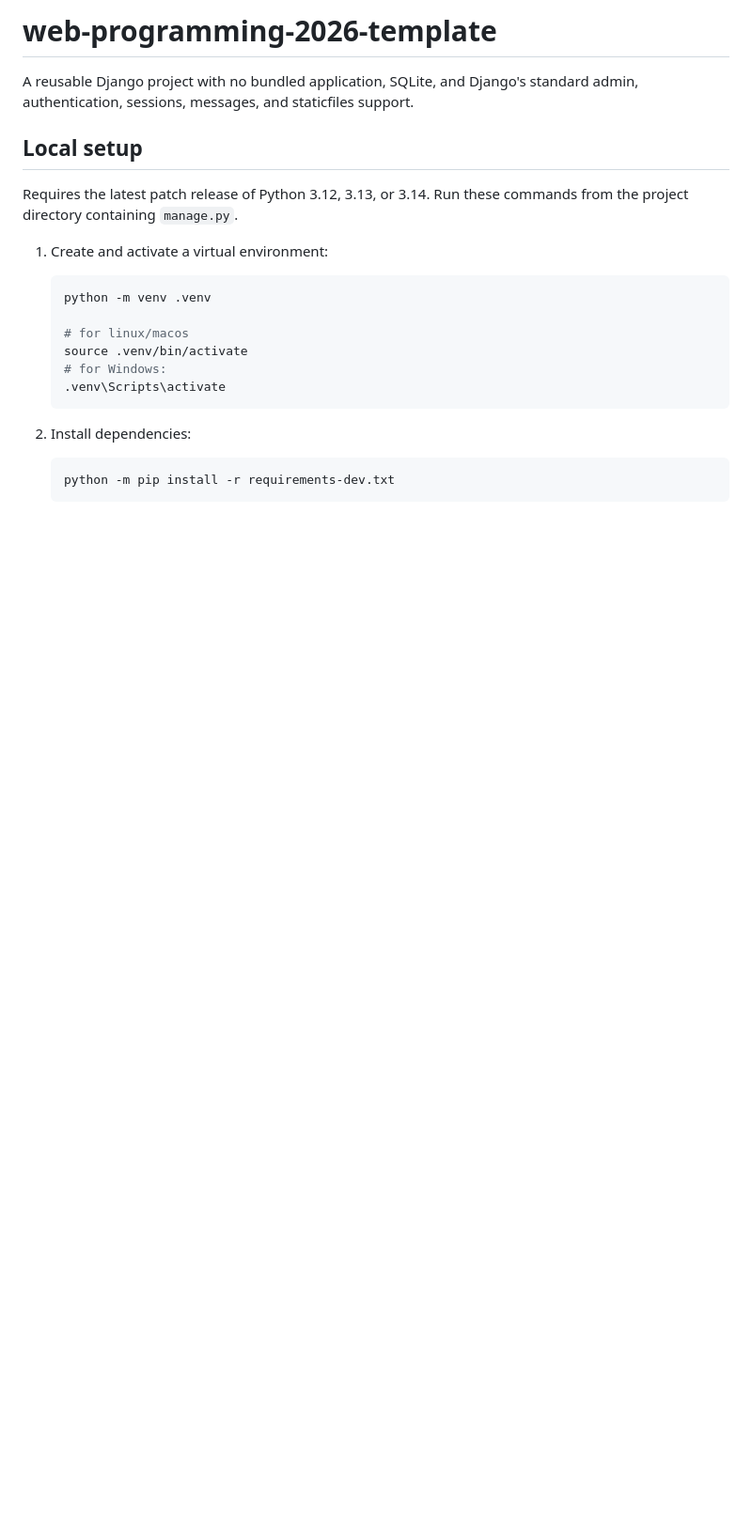
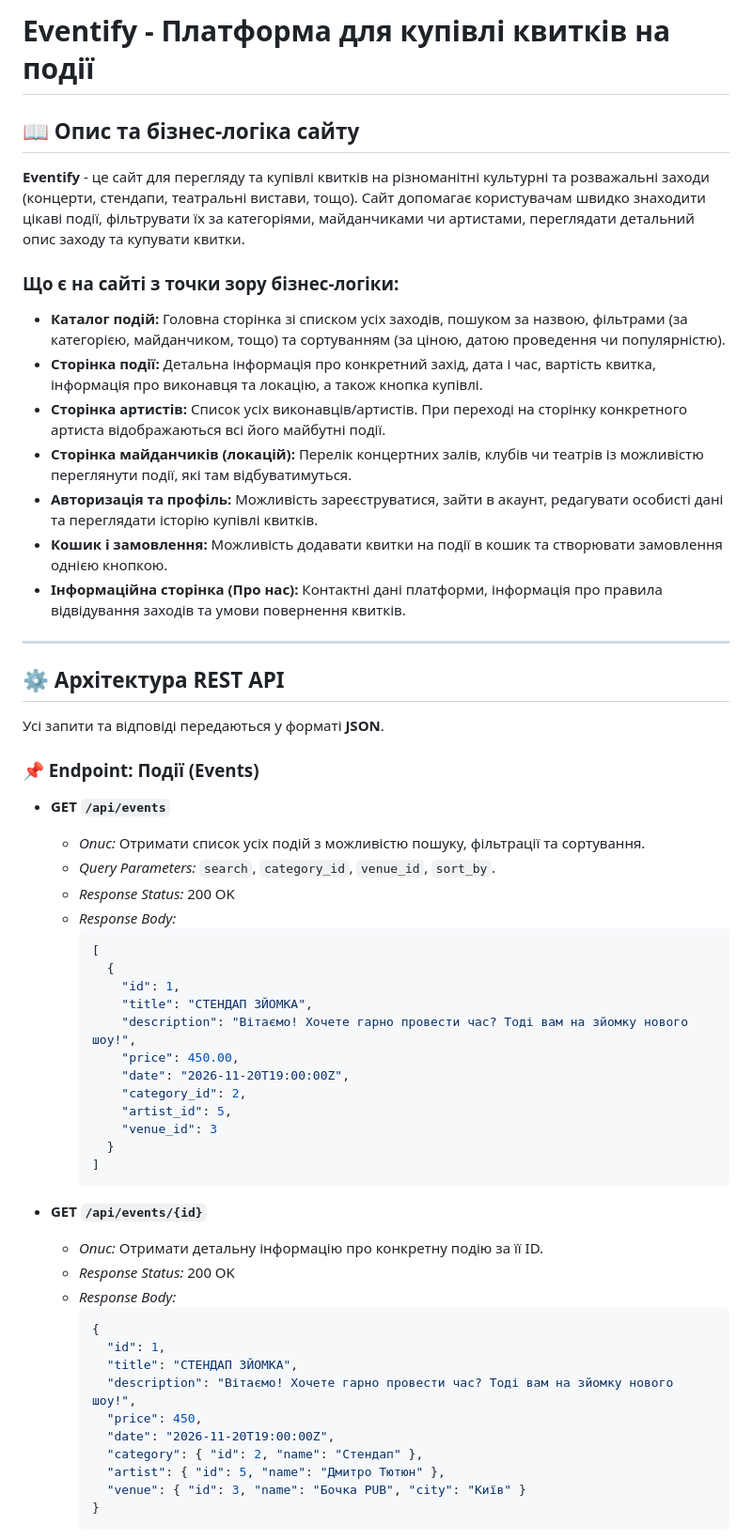
Before and after one commit to viktoriamatiitso/eventify-backend, a Markdown page: README.md, the part around one of its changes. Shown at 94% size. Drawn GitHub-style; blank space fills up the shorter version.

````diff
--- a/README.md
+++ b/README.md
@@ -1,27 +1,59 @@
-# web-programming-2026-template
+# Eventify - Платформа для купівлі квитків на події
 
-A reusable Django project with no bundled application, SQLite, and Django's
-standard admin, authentication, sessions, messages, and staticfiles support.
+## 📖 Опис та бізнес-логіка сайту
 
-## Local setup
+**Eventify** - це сайт для перегляду та купівлі квитків на різноманітні культурні та розважальні заходи (концерти, стендапи, театральні вистави, тощо). Сайт допомагає користувачам швидко знаходити цікаві події, фільтрувати їх за категоріями, майданчиками чи артистами, переглядати детальний опис заходу та купувати квитки.
 
-Requires the latest patch release of Python 3.12, 3.13, or 3.14. Run these commands from the project directory containing
-`manage.py`.
+### Що є на сайті з точки зору бізнес-логіки:
+- **Каталог подій:**  Головна сторінка зі списком усіх заходів, пошуком за назвою, фільтрами (за категорією, майданчиком, тощо) та сортуванням (за ціною, датою проведення чи популярністю).
+- **Сторінка події:**  Детальна інформація про конкретний захід, дата і час, вартість квитка, інформація про виконавця та локацію, а також кнопка купівлі.
+- **Сторінка артистів:**  Список усіх виконавців/артистів. При переході на сторінку конкретного артиста відображаються всі його майбутні події.
+- **Сторінка майданчиків (локацій):**  Перелік концертних залів, клубів чи театрів із можливістю переглянути події, які там відбуватимуться.
+- **Авторизація та профіль:**  Можливість зареєструватися, зайти в акаунт, редагувати особисті дані та переглядати історію купівлі квитків.
+- **Кошик і замовлення:**  Можливість додавати квитки на події в кошик та створювати замовлення однією кнопкою.
+- **Інформаційна сторінка (Про нас):**  Контактні дані платформи, інформація про правила відвідування заходів та умови повернення квитків.
 
-1. Create and activate a virtual environment:
+---
 
-   ```bash
-   python -m venv .venv
+## ⚙️ Архітектура REST API
 
-   # for linux/macos
-   source .venv/bin/activate
-   # for Windows:
-   .venv\Scripts\activate
-   ```
+Усі запити та відповіді передаються у форматі **JSON**.
 
-2. Install dependencies:
+### 📌 Endpoint: Події (Events)
+- **GET `/api/events`**
+  - *Опис:* Отримати список усіх подій з можливістю пошуку, фільтрації та сортування.
+  - *Query Parameters:* `search`, `category_id`, `venue_id`, `sort_by`.
+  - *Response Status:* 200 OK
+  - *Response Body:*
+    ```json
+    [
+      {
+        "id": 1,
+        "title": "СТЕНДАП ЗЙОМКА",
+        "description": "Вітаємо! Хочете гарно провести час? Тоді вам на зйомку нового шоу!",
+        "price": 450.00,
+        "date": "2026-11-20T19:00:00Z",
+        "category_id": 2,
+        "artist_id": 5,
+        "venue_id": 3
+      }
+    ]
+    ```
 
-   ```bash
-   python -m pip install -r requirements-dev.txt
-   ```
+- **GET `/api/events/{id}`**
+  - *Опис:* Отримати детальну інформацію про конкретну подію за її ID.
+  - *Response Status:* 200 OK
+  - *Response Body:*
+    ```json
+    {
+      "id": 1,
+      "title": "СТЕНДАП ЗЙОМКА",
+      "description": "Вітаємо! Хочете гарно провести час? Тоді вам на зйомку нового шоу!",
+      "price": 450,
+      "date": "2026-11-20T19:00:00Z",
+      "category": { "id": 2, "name": "Стендап" },
+      "artist": { "id": 5, "name": "Дмитро Тютюн" },
+      "venue": { "id": 3, "name": "Бочка PUB", "city": "Київ" }
+    }
+    ```
 
````
Also changed, not shown: other parts of README.md (+78 -78 lines), images/db_scheme.jpg (added).
